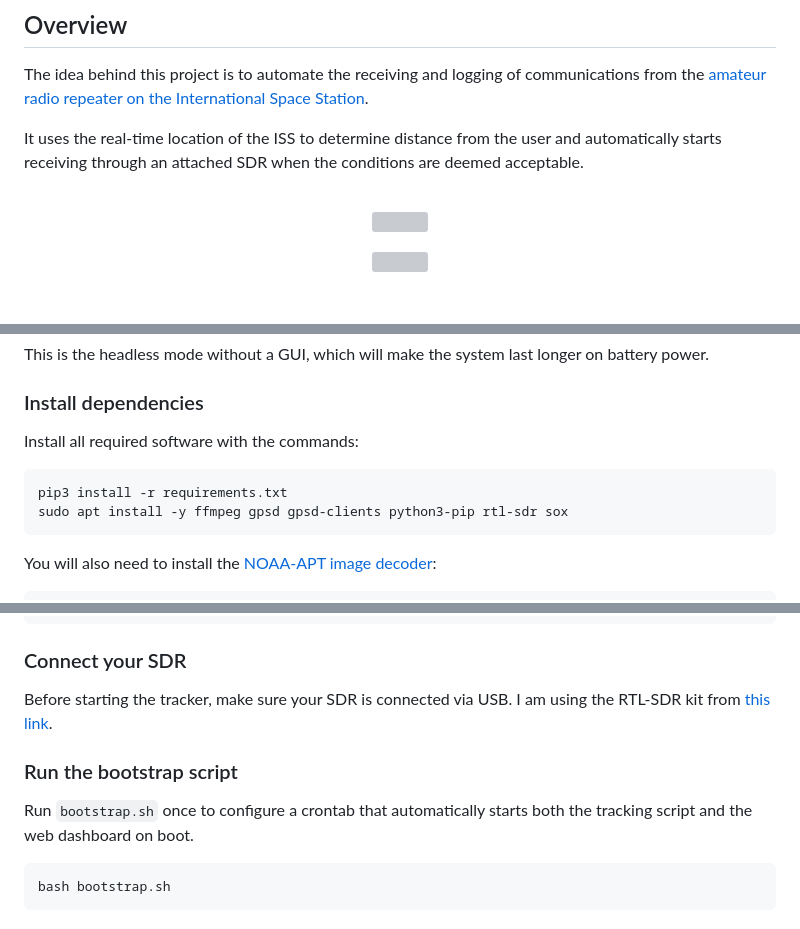
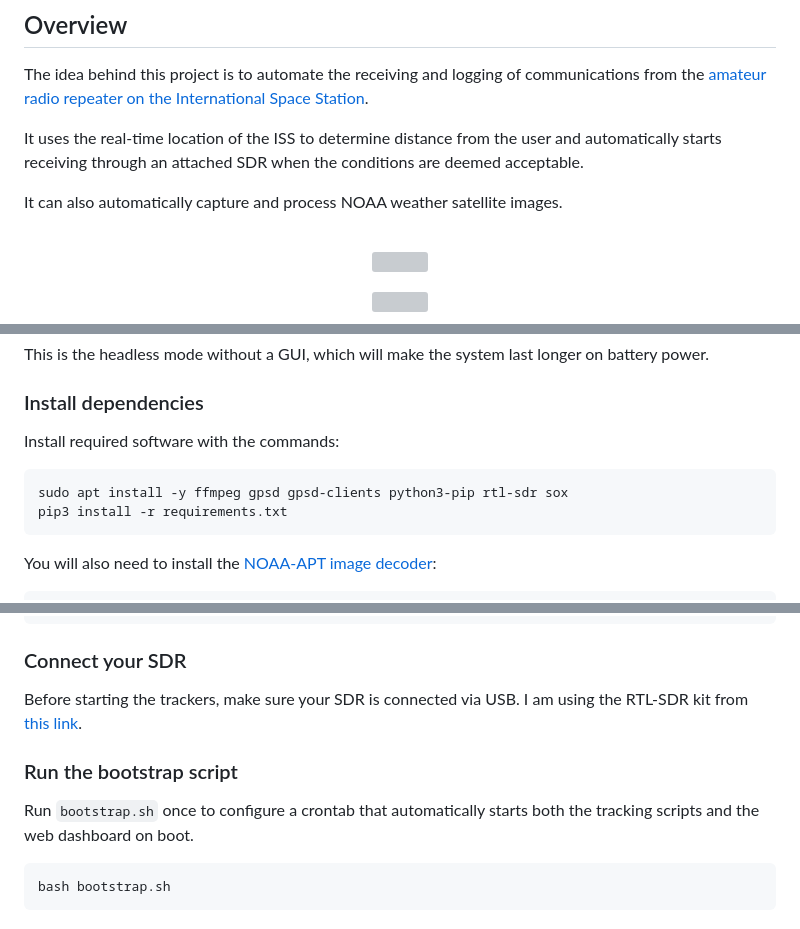
Before and after one commit to Un1xG0d/StarStream, a Markdown page: README.md, 3 parts joined by grey strips. Rendered like a GitHub page; blank space fills up the shorter version; grey boxes are pictures that could not be loaded.

````diff
--- a/README.md
+++ b/README.md
@@ -3,6 +3,8 @@
 The idea behind this project is to automate the receiving and logging of communications from the [amateur radio repeater on the International Space Station](https://www.ariss.org/).
 
 It uses the real-time location of the ISS to determine distance from the user and automatically starts receiving through an attached SDR when the conditions are deemed acceptable.
+
+It can also automatically capture and process NOAA weather satellite images.
 
 <h1 align="center">
   <img src="https://github.com/Un1xG0d/AutoARISS/blob/master/images/picture_go_kit.png">
@@ -21,10 +23,10 @@ Install [Raspberry Pi OS Lite (64 bit)](https://www.raspberrypi.com/software/) o
 This is the headless mode without a GUI, which will make the system last longer on battery power.
 
 ### Install dependencies
-Install all required software with the commands:
+Install required software with the commands:
 ```
+sudo apt install -y ffmpeg gpsd gpsd-clients python3-pip rtl-sdr sox
 pip3 install -r requirements.txt
-sudo apt install -y ffmpeg gpsd gpsd-clients python3-pip rtl-sdr sox
 ```
 
 You will also need to install the [NOAA-APT image decoder](https://noaa-apt.mbernardi.com.ar/):
@@ -56,10 +58,10 @@ OPENAI_API_KEY=xxxxxxxxxxxxxxxxxxxxxxxxxxxxxxxxxxxxxxxxxxxxxxxxxxx
 ```
 
 ### Connect your SDR
-Before starting the tracker, make sure your SDR is connected via USB. I am using the RTL-SDR kit from [this link](https://a.co/d/3p9rCar).
+Before starting the trackers, make sure your SDR is connected via USB. I am using the RTL-SDR kit from [this link](https://a.co/d/3p9rCar).
 
 ### Run the bootstrap script
-Run `bootstrap.sh` once to configure a crontab that automatically starts both the tracking script and the web dashboard on boot.
+Run `bootstrap.sh` once to configure a crontab that automatically starts both the tracking scripts and the web dashboard on boot.
 ```
 bash bootstrap.sh
 ```
````
